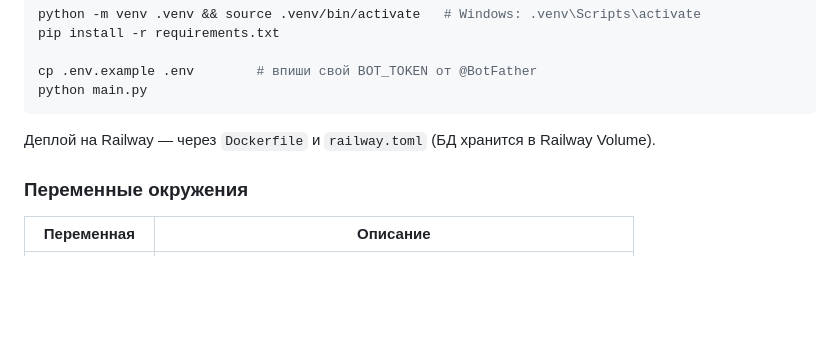
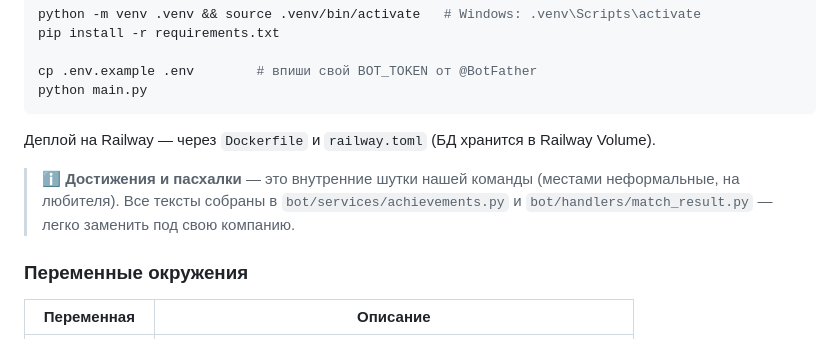
Before and after one commit to petershor99-qa/bottennis, a Markdown page: README.md, the part around the change. Drawn GitHub-style; blank space fills up the shorter version.

Commit message:
docs: note that achievements/easter eggs are team in-jokes, easily customizable

```diff
--- a/README.md
+++ b/README.md
@@ -141,6 +141,8 @@ python main.py
 
 Деплой на Railway — через `Dockerfile` и `railway.toml` (БД хранится в Railway Volume).
 
+> ℹ️ **Достижения и пасхалки** — это внутренние шутки нашей команды (местами неформальные, на любителя). Все тексты собраны в `bot/services/achievements.py` и `bot/handlers/match_result.py` — легко заменить под свою компанию.
+
 ### Переменные окружения
 
 | Переменная | Описание |
```
